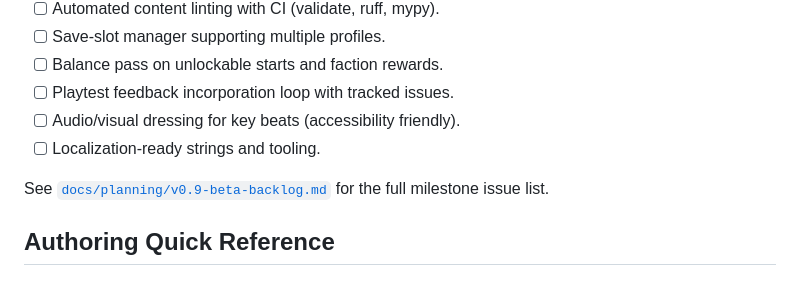
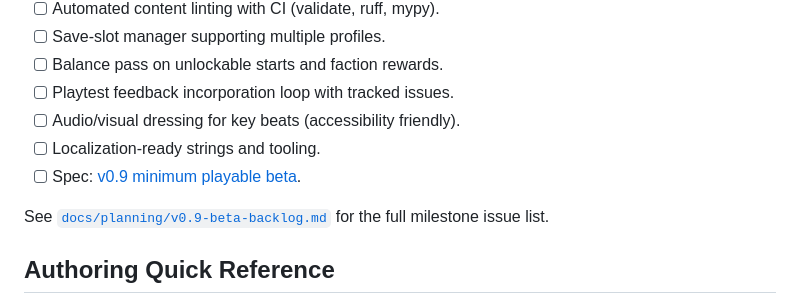
Before and after one commit to ttc24/Patchwork-Isles-Beta, a Markdown page: README.md, the part around the change. Drawn GitHub-style.

Commit message:
Add v0.9 minimum playable beta spec

```diff
--- a/README.md
+++ b/README.md
@@ -53,6 +53,7 @@
 - [ ] Playtest feedback incorporation loop with tracked issues.
 - [ ] Audio/visual dressing for key beats (accessibility friendly).
 - [ ] Localization-ready strings and tooling.
+- [ ] Spec: [v0.9 minimum playable beta](docs/planning/v0.9-min-playable-beta.md).
 
 See [`docs/planning/v0.9-beta-backlog.md`](docs/planning/v0.9-beta-backlog.md) for the full milestone issue list.
 
```
Also changed, not shown: docs/planning/v0.9-min-playable-beta.md (added, +57 -0 lines).
